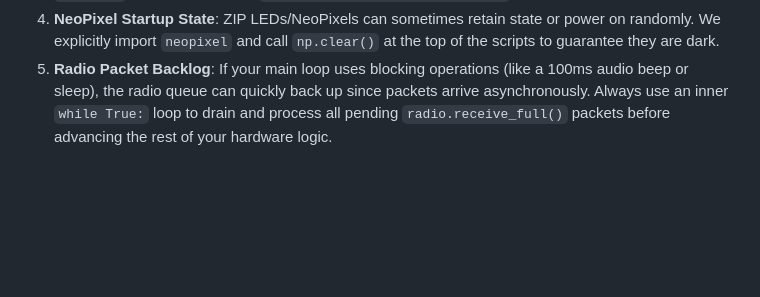
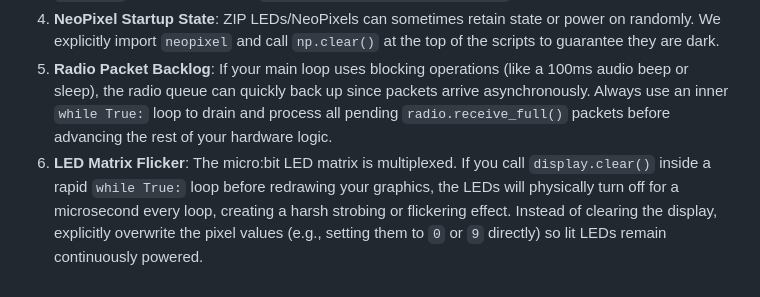
Before and after one commit to sjmurdoch/microbit-foxhunt, a Markdown page: AGENTS.md, the part around the change. Rendered like a GitHub page; blank space fills up the shorter version.

Commit message:
Update AGENTS.md with LED flicker gotcha

```diff
--- a/AGENTS.md
+++ b/AGENTS.md
@@ -28,3 +28,4 @@ This project implements an "Amateur Radio Direction Finding" (ARDF) style fox hu
 3. **Pin 0 Audio Interference**: By default, the micro:bit v2 mirrors its speaker audio output as an analog PWM signal to the edge connector Pin 0 (for v1 headphone compatibility). If you have NeoPixels/ZIP LEDs connected to Pin 0, the audio signal will cause them to flash wildly. You must explicitly set `pin=None` in audio calls (e.g., `music.pitch(400, 100, pin=None)`) to prevent this.
 4. **NeoPixel Startup State**: ZIP LEDs/NeoPixels can sometimes retain state or power on randomly. We explicitly import `neopixel` and call `np.clear()` at the top of the scripts to guarantee they are dark.
 5. **Radio Packet Backlog**: If your main loop uses blocking operations (like a 100ms audio beep or sleep), the radio queue can quickly back up since packets arrive asynchronously. Always use an inner `while True:` loop to drain and process all pending `radio.receive_full()` packets before advancing the rest of your hardware logic.
+6. **LED Matrix Flicker**: The micro:bit LED matrix is multiplexed. If you call `display.clear()` inside a rapid `while True:` loop before redrawing your graphics, the LEDs will physically turn off for a microsecond every loop, creating a harsh strobing or flickering effect. Instead of clearing the display, explicitly overwrite the pixel values (e.g., setting them to `0` or `9` directly) so lit LEDs remain continuously powered.
```
